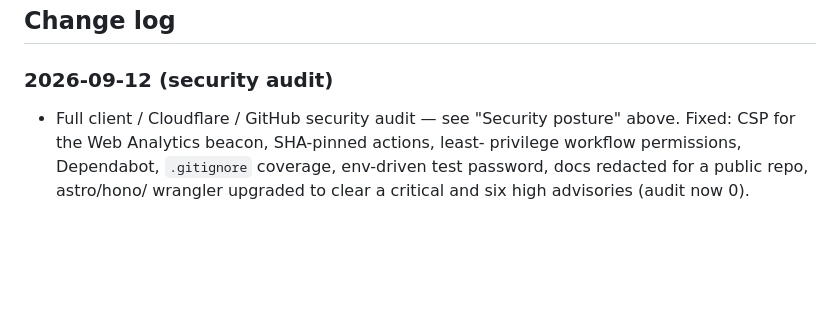
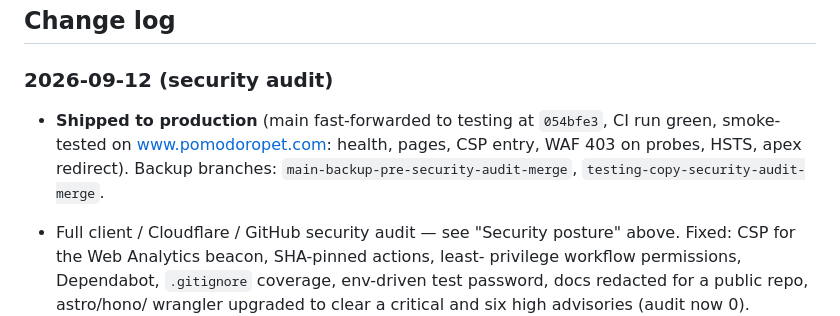
Before and after one commit to Dishant221/pet-pomodoro-v1, a Markdown page: CLOUDFLARE-OPS.md, the part around the change. GitHub-like rendering; blank space fills up the shorter version.

Commit message:
CLOUDFLARE-OPS: record the security-audit production ship
Co-Authored-By: Claude Fable 5.1 <noreply@anthropic.com>

```diff
--- a/CLOUDFLARE-OPS.md
+++ b/CLOUDFLARE-OPS.md
@@ -247,6 +247,11 @@ Dependabot will surface the next ones.
 
 ### 2026-09-12 (security audit)
 
+- **Shipped to production** (main fast-forwarded to testing at `054bfe3`, CI run
+  green, smoke-tested on www.pomodoropet.com: health, pages, CSP entry, WAF
+  403 on probes, HSTS, apex redirect). Backup branches:
+  `main-backup-pre-security-audit-merge`, `testing-copy-security-audit-merge`.
+
 - Full client / Cloudflare / GitHub security audit — see "Security posture"
   above. Fixed: CSP for the Web Analytics beacon, SHA-pinned actions, least-
   privilege workflow permissions, Dependabot, `.gitignore` coverage,
```
